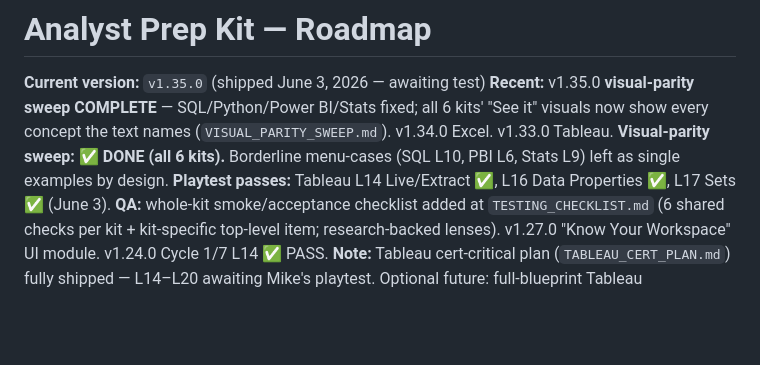
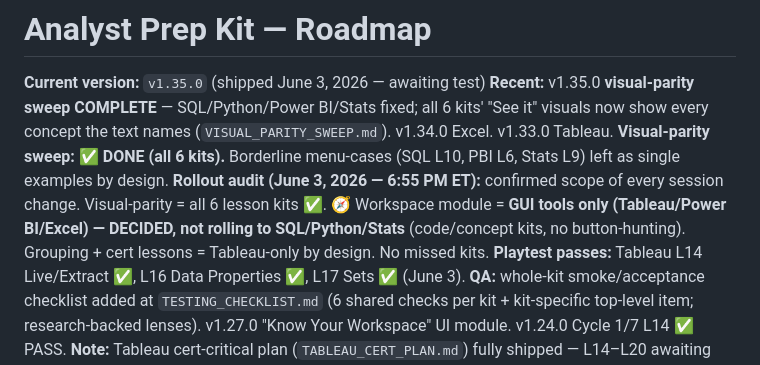
Before and after one commit to michaelnocito/analyst-prep-kit, a Markdown page: ROADMAP.md, the part around the change. GitHub-like rendering; blank space fills up the shorter version.

Commit message:
Log rollout-scope audit: visual-parity hit all 6 lesson kits; Workspace decided GUI-tools-only; no missed kits

```diff
--- a/ROADMAP.md
+++ b/ROADMAP.md
@@ -3,6 +3,7 @@
 **Current version:** `v1.35.0` (shipped June 3, 2026 — awaiting test)
 **Recent:** v1.35.0 **visual-parity sweep COMPLETE** — SQL/Python/Power BI/Stats fixed; all 6 kits' "See it" visuals now show every concept the text names (`VISUAL_PARITY_SWEEP.md`). v1.34.0 Excel. v1.33.0 Tableau.
 **Visual-parity sweep: ✅ DONE (all 6 kits).** Borderline menu-cases (SQL L10, PBI L6, Stats L9) left as single examples by design.
+**Rollout audit (June 3, 2026 — 6:55 PM ET):** confirmed scope of every session change. Visual-parity = all 6 lesson kits ✅. 🧭 Workspace module = **GUI tools only (Tableau/Power BI/Excel) — DECIDED, not rolling to SQL/Python/Stats** (code/concept kits, no button-hunting). Grouping + cert lessons = Tableau-only by design. No missed kits.
 **Playtest passes:** Tableau L14 Live/Extract ✅, L16 Data Properties ✅, L17 Sets ✅ (June 3).
 **QA:** whole-kit smoke/acceptance checklist added at `TESTING_CHECKLIST.md` (6 shared checks per kit + kit-specific top-level item; research-backed lenses). v1.27.0 "Know Your Workspace" UI module. v1.24.0 Cycle 1/7 L14 ✅ PASS.
 **Note:** Tableau cert-critical plan (`TABLEAU_CERT_PLAN.md`) fully shipped — L14–L20 awaiting Mike's playtest. Optional future: full-blueprint Tableau (maps/density, bins/histograms, quick table calcs, formatting, sharing/export, cert practice-exam mode); roll Workspace module to SQL/Python/Stats. Parking Lot: deeper IN/OUT-in-filters explainer (fold into L17 Sets when promoted) — park until UI-walkthrough fully done.
```
